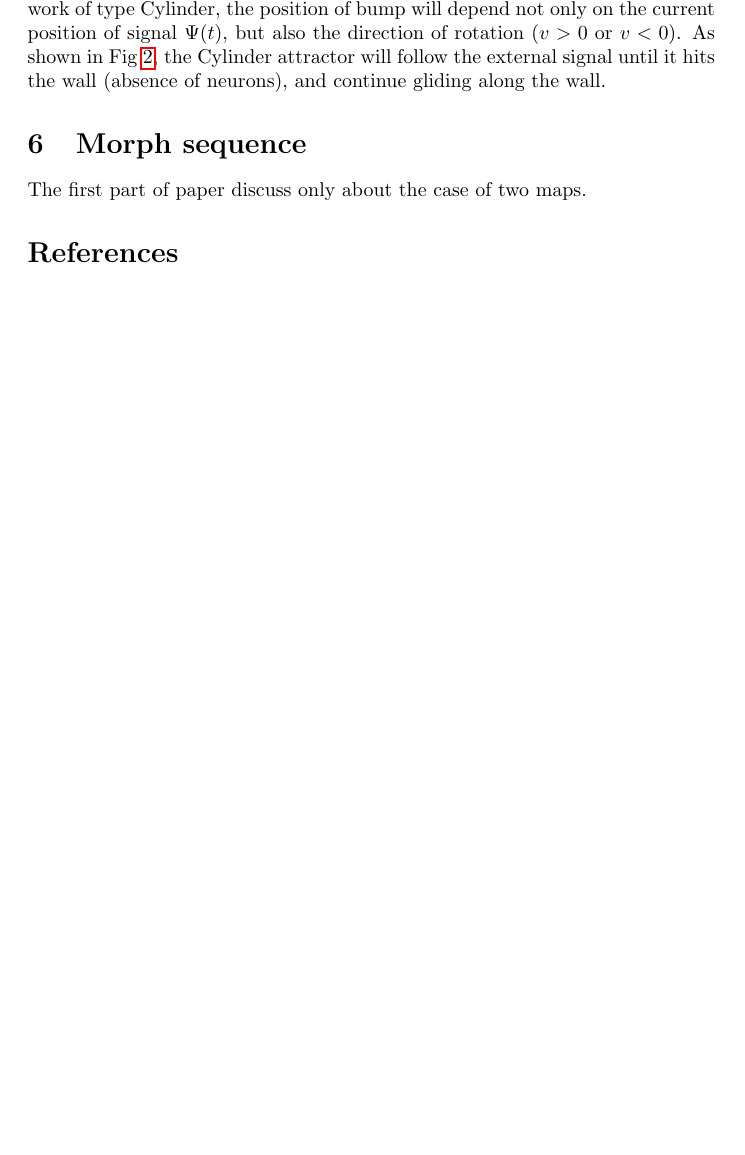
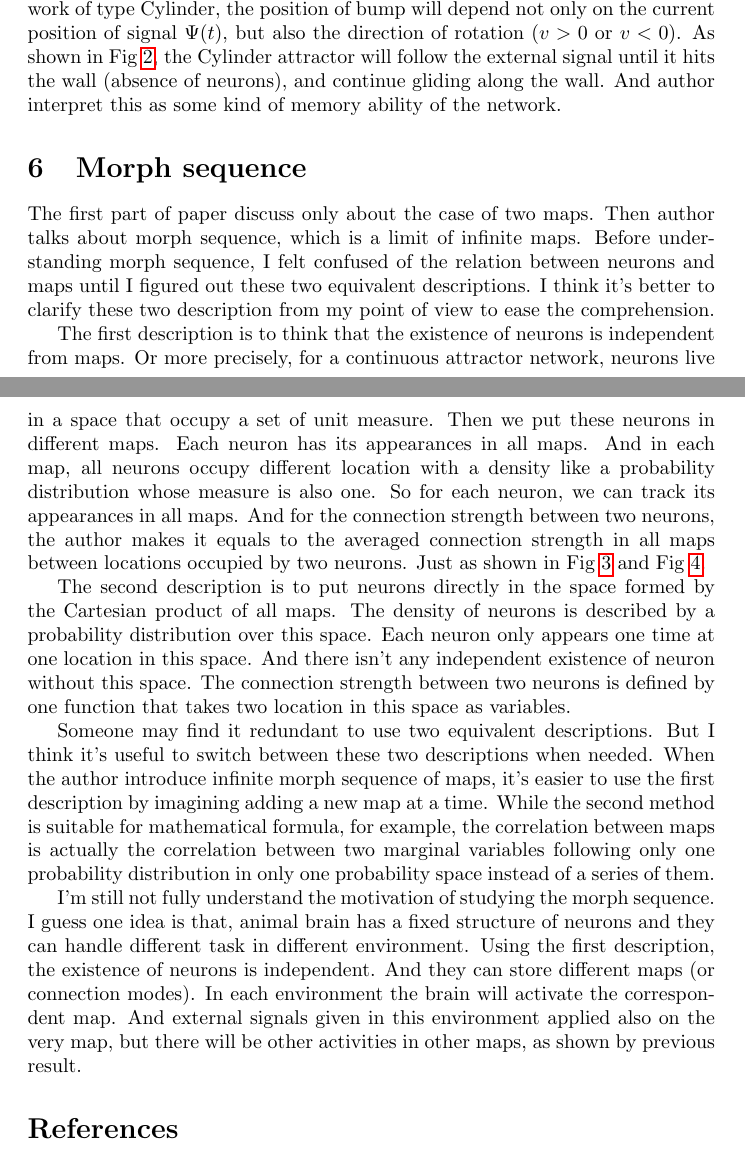
Before and after one commit to flm8620/Continuous-attractor-network, a LaTeX document (report/rapport.tex): part of page 5 of 8 before the commit and two parts of pages 5 and 6 of 9 after it, the two joined at a grey line, cut so that both start at the same text, the shorter picture padded with empty space. Compiled offline with pdfLaTeX.

Commit message:
morph report

```diff
--- a/report/rapport.tex
+++ b/report/rapport.tex
@@ -151,7 +151,7 @@
 
 	If the signal $\Psi(t)=\Psi$ is constant over time, and if the parameter of network belongs to Single ring or Double ring, then the position of bump in network's activity will be the same in both $\Theta_A$ and $\Theta_B$, equal to $\Psi$. While if the network belongs to Cylinder type, we can only say the average of bump in $\Theta_A$ and $\Theta_B$ equals to $\Psi$.
 
-	What's interesting is when the signal $\Psi(t)=vt$ rotates in $\Theta_A$, for the network of type Cylinder, the position of bump will depend not only on the current position of signal $\Psi(t)$, but also the direction of rotation ($v>0$ or $v<0$). As shown in Fig \ref{fig:moving}, the Cylinder attractor will follow the external signal until it hits the wall (absence of neurons), and continue gliding along the wall.
+	What's interesting is when the signal $\Psi(t)=vt$ rotates in $\Theta_A$, for the network of type Cylinder, the position of bump will depend not only on the current position of signal $\Psi(t)$, but also the direction of rotation ($v>0$ or $v<0$). As shown in Fig \ref{fig:moving}, the Cylinder attractor will follow the external signal until it hits the wall (absence of neurons), and continue gliding along the wall. And author interpret this as some kind of memory ability of the network.
 
 	\begin{figure}[h]
 		\centering
@@ -161,4 +161,6 @@
 	\end{figure}
 
 	\section{Morph sequence}
-	The first part of paper discuss only about the case of two maps.
+	The first part of paper discuss only about the case of two maps. Then author talks about morph sequence, which is a limit of infinite maps. Before understanding morph sequence, I felt confused of the relation between neurons and maps until I figured out these two equivalent descriptions. I think it's better to clarify these two description from my point of view to ease the comprehension.
+
+	The first description is to think that the existence of neurons is independent from maps. Or more precisely, for a continuous attractor network, neurons live in a space that occupy a set of unit measure. Then we put these neurons in different maps. Each neuron has its appearances in all maps. And in each map, all neurons occupy different location with a density like a probability distribution whose measure is also one. So for each neuron, we can track its appearances in all maps. And for the connection strength between two neurons, the author makes it equals to the averaged connection strength in all maps between locations occupied by two neurons. Just as shown in Fig \ref{fig:morph} and Fig \ref{fig:morph_more}.
@@ -164,0 +171,2 @@
+	\label{fig:morph}
+	\end{figure}
@@ -165,3 +178,12 @@
+		\label{fig:morph_more}
+	\end{figure}
+
+
+	The second description is to put neurons directly in the space formed by the Cartesian product of all maps. The density of neurons is described by a probability distribution over this space. Each neuron only appears one time at one location in this space. And there isn't any independent existence of neuron without this space. The connection strength between two neurons is defined by one function that takes two location in this space as variables.
+
+	Someone may find it redundant to use two equivalent descriptions. But I think it's useful to switch between these two descriptions when needed. When the author introduce infinite morph sequence of maps, it's easier to use the first description by imagining adding a new map at a time. While the second method is suitable for mathematical formula, for example, the correlation between maps is actually the correlation between two marginal variables following only one probability distribution in only one probability space instead of a series of them.
+
+	I'm still not fully understand the motivation of studying the morph sequence. I guess one idea is that, animal brain has a fixed structure of neurons and they can handle different task in different environment. Using the first description, the existence of neurons is independent. And they can store different maps (or connection modes). In each environment the brain will activate the correspondent map. And external signals given in this environment applied also on the very map, but there will be other activities in other maps, as shown by previous result.
 \bibliographystyle{unsrt}
 \bibliography{sample}
 \end{document}
```
Also changed, not shown: report/rapport.tex (11 more changed lines).
